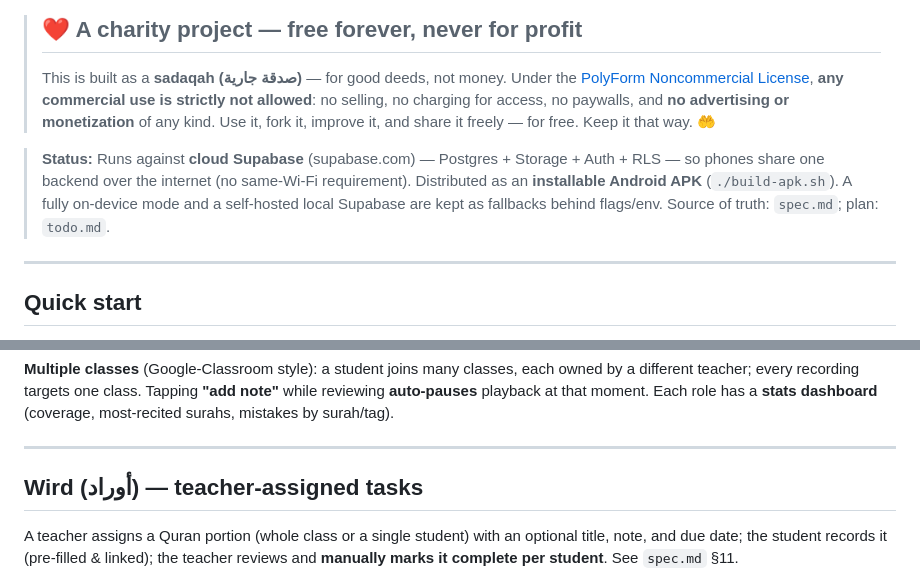
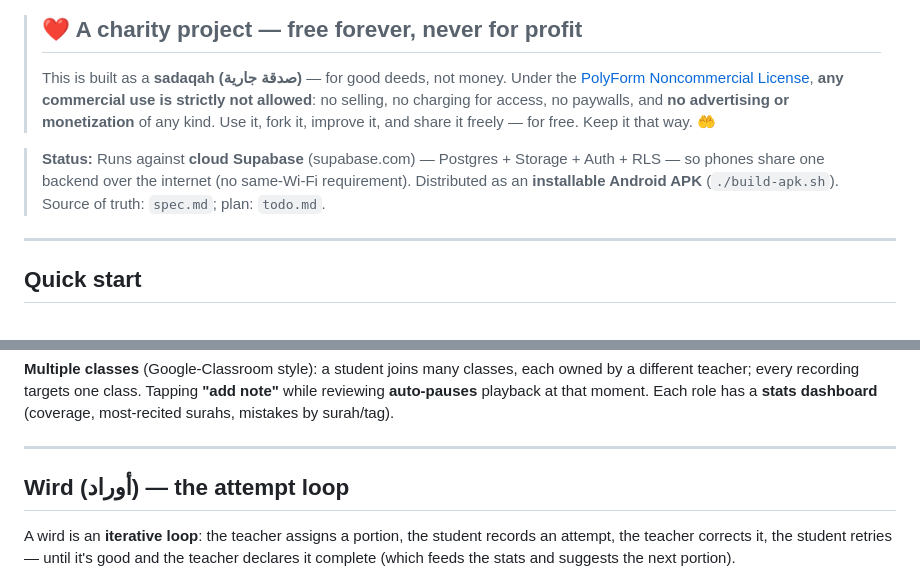
Before and after one commit to walidozich/quran-app, a Markdown page: README.md, 2 parts joined by grey strips. GitHub-like rendering.

````diff
--- a/README.md
+++ b/README.md
@@ -8,7 +8,7 @@ An Arabic, right-to-left mobile app where **students record Quran recitations**
 > no selling, no charging for access, no paywalls, and **no advertising or monetization** of any kind.
 > Use it, fork it, improve it, and share it freely — for free. Keep it that way. 🤲
 
-> **Status:** Runs against **cloud Supabase** (supabase.com) — Postgres + Storage + Auth + RLS — so phones share one backend over the internet (no same-Wi-Fi requirement). Distributed as an **installable Android APK** (`./build-apk.sh`). A fully on-device mode and a self-hosted local Supabase are kept as fallbacks behind flags/env. Source of truth: `spec.md`; plan: `todo.md`.
+> **Status:** Runs against **cloud Supabase** (supabase.com) — Postgres + Storage + Auth + RLS — so phones share one backend over the internet (no same-Wi-Fi requirement). Distributed as an **installable Android APK** (`./build-apk.sh`). Source of truth: `spec.md`; plan: `todo.md`.
 
 ---
 
@@ -134,9 +175,9 @@ flowchart LR
 
 ---
 
-## Wird (أوراد) — teacher-assigned tasks
+## Wird (أوراد) — the attempt loop
 
-A teacher assigns a Quran portion (whole class or a single student) with an optional title, note, and due date; the student records it (pre-filled & linked); the teacher reviews and **manually marks it complete per student**. See `spec.md` §11.
+A wird is an **iterative loop**: the teacher assigns a portion, the student records an attempt, the teacher corrects it, the student retries — until it's good and the teacher declares it complete (which feeds the stats and suggests the next portion).
 
 ```mermaid
 stateDiagram-v2
````
Also changed, not shown: other parts of README.md (+63 -18 lines).
